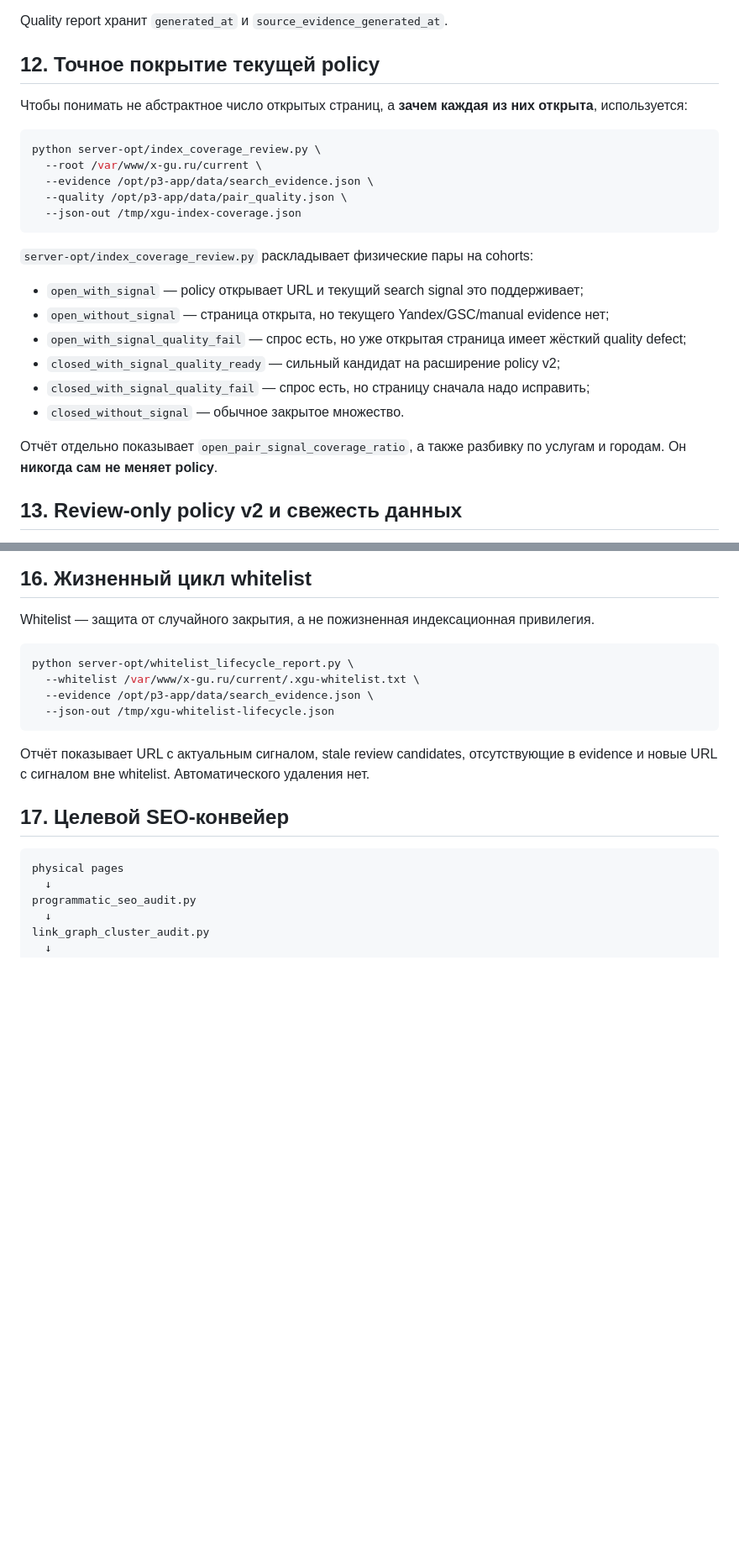
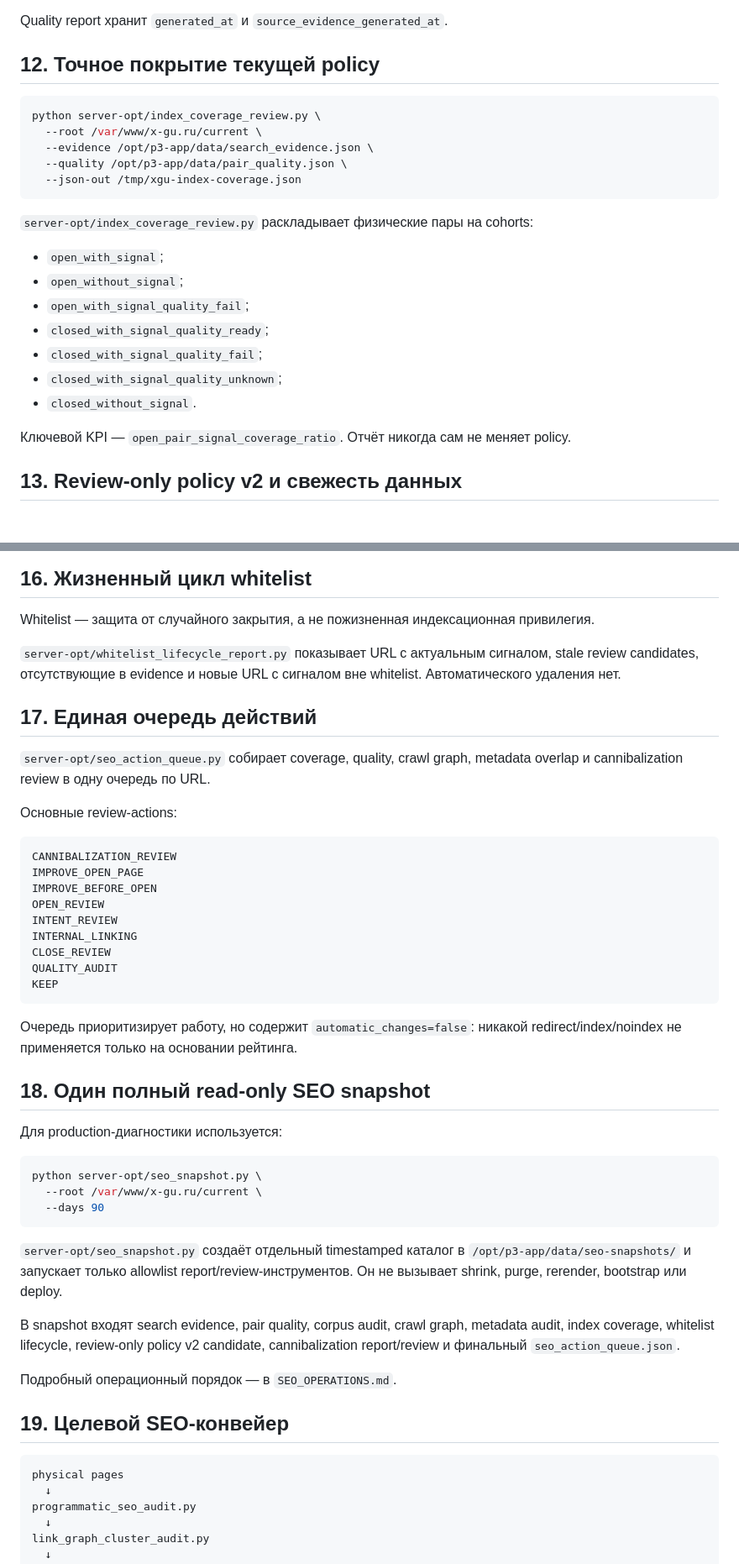
Before and after one commit to tashev11/x-gu-ru, a Markdown page: SEO_ARCHITECTURE.md, 2 parts joined by grey strips. Shown at 84% size. Rendered like a GitHub page; blank space fills up the shorter version.

Commit message:
Document unified action queue and one-command SEO snapshot

````diff
--- a/SEO_ARCHITECTURE.md
+++ b/SEO_ARCHITECTURE.md
@@ -124,8 +120,6 @@ Quality report хранит `generated_at` и `source_evidence_generated_at`.
 
 ## 12. Точное покрытие текущей policy
 
-Чтобы понимать не абстрактное число открытых страниц, а **зачем каждая из них открыта**, используется:
-
 ```bash
 python server-opt/index_coverage_review.py \
   --root /var/www/x-gu.ru/current \
@@ -136,14 +130,15 @@ python server-opt/index_coverage_review.py \
 
 `server-opt/index_coverage_review.py` раскладывает физические пары на cohorts:
 
-- `open_with_signal` — policy открывает URL и текущий search signal это поддерживает;
-- `open_without_signal` — страница открыта, но текущего Yandex/GSC/manual evidence нет;
-- `open_with_signal_quality_fail` — спрос есть, но уже открытая страница имеет жёсткий quality defect;
-- `closed_with_signal_quality_ready` — сильный кандидат на расширение policy v2;
-- `closed_with_signal_quality_fail` — спрос есть, но страницу сначала надо исправить;
-- `closed_without_signal` — обычное закрытое множество.
+- `open_with_signal`;
+- `open_without_signal`;
+- `open_with_signal_quality_fail`;
+- `closed_with_signal_quality_ready`;
+- `closed_with_signal_quality_fail`;
+- `closed_with_signal_quality_unknown`;
+- `closed_without_signal`.
 
-Отчёт отдельно показывает `open_pair_signal_coverage_ratio`, а также разбивку по услугам и городам. Он **никогда сам не меняет policy**.
+Ключевой KPI — `open_pair_signal_coverage_ratio`. Отчёт никогда сам не меняет policy.
 
 ## 13. Review-only policy v2 и свежесть данных
 
@@ -176,16 +171,45 @@ python server-opt/build_cannibalization_review.py --apply
 
 Whitelist — защита от случайного закрытия, а не пожизненная индексационная привилегия.
 
-```bash
-python server-opt/whitelist_lifecycle_report.py \
-  --whitelist /var/www/x-gu.ru/current/.xgu-whitelist.txt \
-  --evidence /opt/p3-app/data/search_evidence.json \
-  --json-out /tmp/xgu-whitelist-lifecycle.json
+`server-opt/whitelist_lifecycle_report.py` показывает URL с актуальным сигналом, stale review candidates, отсутствующие в evidence и новые URL с сигналом вне whitelist. Автоматического удаления нет.
+
+## 17. Единая очередь действий
+
+`server-opt/seo_action_queue.py` собирает coverage, quality, crawl graph, metadata overlap и cannibalization review в одну очередь по URL.
+
+Основные review-actions:
+
+```text
+CANNIBALIZATION_REVIEW
+IMPROVE_OPEN_PAGE
+IMPROVE_BEFORE_OPEN
+OPEN_REVIEW
+INTENT_REVIEW
+INTERNAL_LINKING
+CLOSE_REVIEW
+QUALITY_AUDIT
+KEEP
 ```
 
-Отчёт показывает URL с актуальным сигналом, stale review candidates, отсутствующие в evidence и новые URL с сигналом вне whitelist. Автоматического удаления нет.
+Очередь приоритизирует работу, но содержит `automatic_changes=false`: никакой redirect/index/noindex не применяется только на основании рейтинга.
 
-## 17. Целевой SEO-конвейер
+## 18. Один полный read-only SEO snapshot
+
+Для production-диагностики используется:
+
+```bash
+python server-opt/seo_snapshot.py \
+  --root /var/www/x-gu.ru/current \
+  --days 90
+```
+
+`server-opt/seo_snapshot.py` создаёт отдельный timestamped каталог в `/opt/p3-app/data/seo-snapshots/` и запускает только allowlist report/review-инструментов. Он не вызывает shrink, purge, rerender, bootstrap или deploy.
+
+В snapshot входят search evidence, pair quality, corpus audit, crawl graph, metadata audit, index coverage, whitelist lifecycle, review-only policy v2 candidate, cannibalization report/review и финальный `seo_action_queue.json`.
+
+Подробный операционный порядок — в `SEO_OPERATIONS.md`.
+
+## 19. Целевой SEO-конвейер
 
 ```text
 physical pages
````
Also changed, not shown: other parts of SEO_ARCHITECTURE.md (+8 -12 lines).
